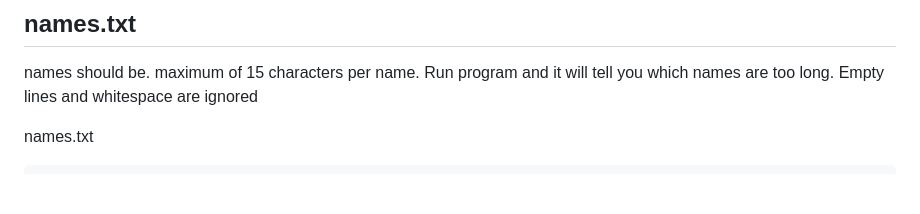
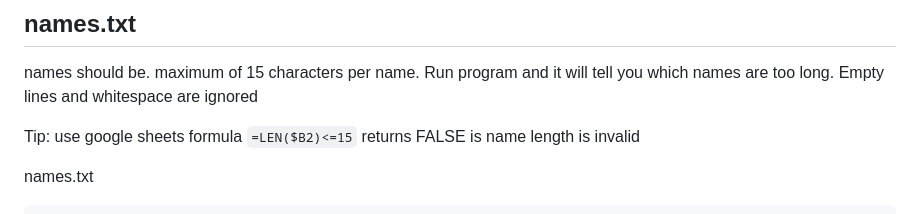
Before and after one commit to Ella36/xcom2-custom-names, a Markdown page: README.md, the part around the change. Drawn GitHub-style; blank space fills up the shorter version.

Commit message:
docs: Add google sheets tip

```diff
--- a/README.md
+++ b/README.md
@@ -50,6 +50,8 @@ Importable/
 
 names should be. maximum of 15 characters per name. Run program and it will tell you which names are too long.
 Empty lines and whitespace are ignored
+
+Tip: use google sheets formula `=LEN($B2)<=15` returns FALSE is name length is invalid
 
 names.txt
 
```
